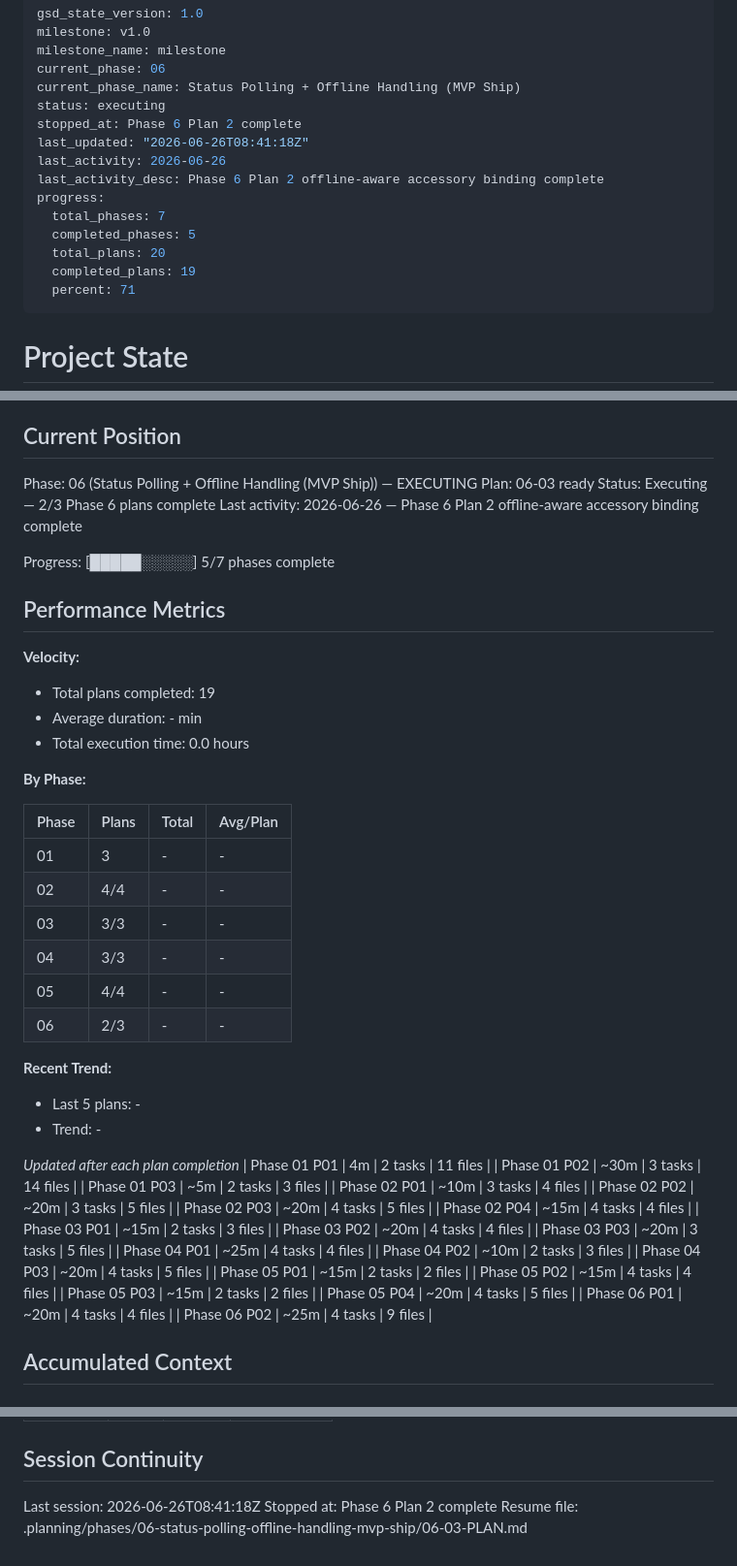
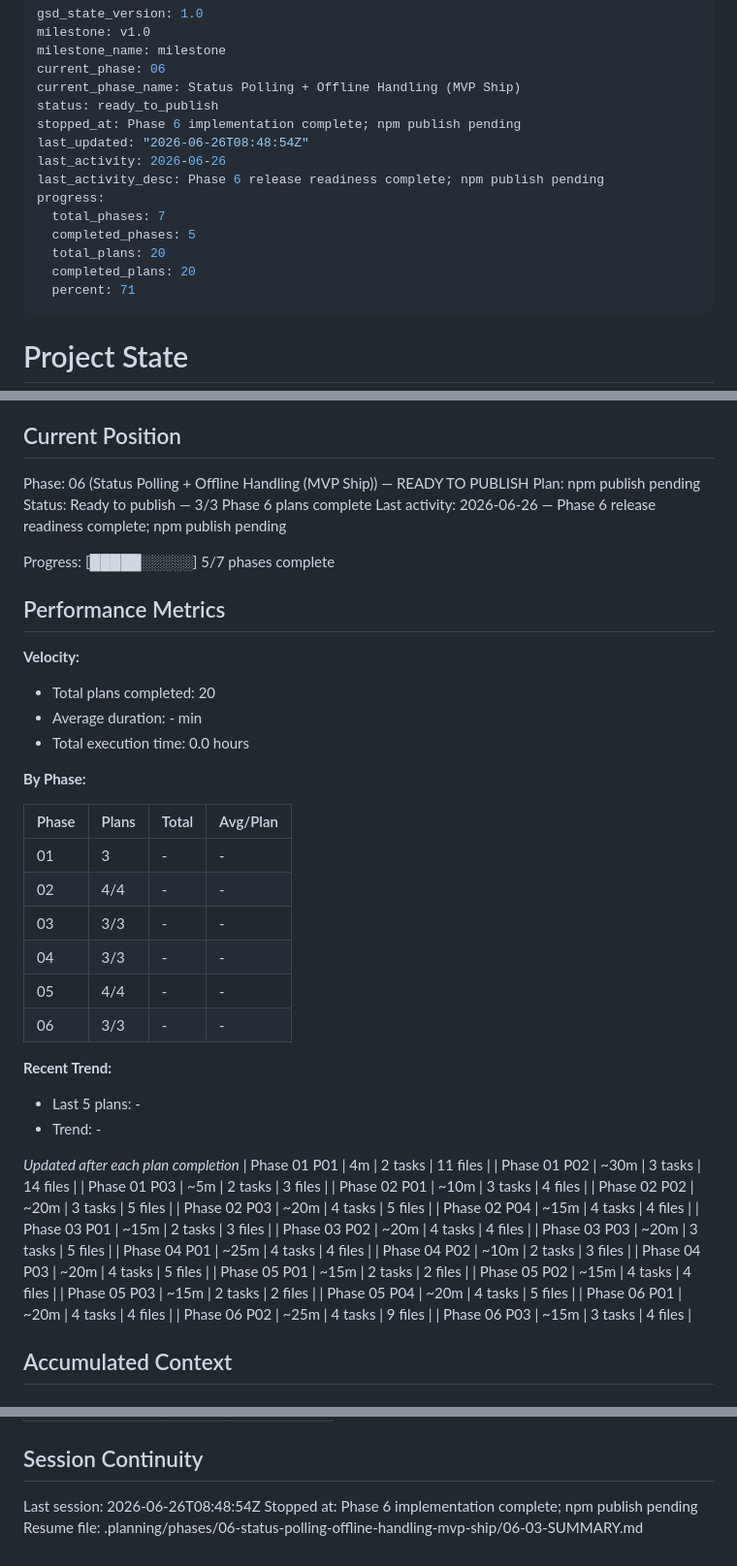
Before and after one commit to supagroova/homebridge-tuya-smartlife, a Markdown page: .planning/STATE.md, 3 parts joined by grey strips. Shown at 97% size. Rendered like a GitHub page.

Commit message:
docs(06-03): summarize release readiness

```diff
--- a/.planning/STATE.md
+++ b/.planning/STATE.md
@@ -4,16 +4,16 @@ milestone: v1.0
 milestone_name: milestone
 current_phase: 06
 current_phase_name: Status Polling + Offline Handling (MVP Ship)
-status: executing
-stopped_at: Phase 6 Plan 2 complete
-last_updated: "2026-06-26T08:41:18Z"
+status: ready_to_publish
+stopped_at: Phase 6 implementation complete; npm publish pending
+last_updated: "2026-06-26T08:48:54Z"
 last_activity: 2026-06-26
-last_activity_desc: Phase 6 Plan 2 offline-aware accessory binding complete
+last_activity_desc: Phase 6 release readiness complete; npm publish pending
 progress:
   total_phases: 7
   completed_phases: 5
   total_plans: 20
-  completed_plans: 19
+  completed_plans: 20
   percent: 71
 ---
 
@@ -28,10 +28,10 @@ See: .planning/PROJECT.md (updated 2026-06-24)
 
 ## Current Position
 
-Phase: 06 (Status Polling + Offline Handling (MVP Ship)) — EXECUTING
-Plan: 06-03 ready
-Status: Executing — 2/3 Phase 6 plans complete
-Last activity: 2026-06-26 — Phase 6 Plan 2 offline-aware accessory binding complete
+Phase: 06 (Status Polling + Offline Handling (MVP Ship)) — READY TO PUBLISH
+Plan: npm publish pending
+Status: Ready to publish — 3/3 Phase 6 plans complete
+Last activity: 2026-06-26 — Phase 6 release readiness complete; npm publish pending
 
 Progress: [█████░░░░░] 5/7 phases complete
 
@@ -39,7 +39,7 @@ Progress: [█████░░░░░] 5/7 phases complete
 
 **Velocity:**
 
-- Total plans completed: 19
+- Total plans completed: 20
 - Average duration: - min
 - Total execution time: 0.0 hours
 
@@ -52,7 +52,7 @@ Progress: [█████░░░░░] 5/7 phases complete
 | 03 | 3/3 | - | - |
 | 04 | 3/3 | - | - |
 | 05 | 4/4 | - | - |
-| 06 | 2/3 | - | - |
+| 06 | 3/3 | - | - |
 
 **Recent Trend:**
 
@@ -79,6 +79,7 @@ Progress: [█████░░░░░] 5/7 phases complete
 | Phase 05 P04 | ~20m | 4 tasks | 5 files |
 | Phase 06 P01 | ~20m | 4 tasks | 4 files |
 | Phase 06 P02 | ~25m | 4 tasks | 9 files |
+| Phase 06 P03 | ~15m | 3 tasks | 4 files |
 
 ## Accumulated Context
 
@@ -122,6 +123,6 @@ Items acknowledged and carried forward from previous milestone close:
 
 ## Session Continuity
 
-Last session: 2026-06-26T08:41:18Z
-Stopped at: Phase 6 Plan 2 complete
-Resume file: .planning/phases/06-status-polling-offline-handling-mvp-ship/06-03-PLAN.md
+Last session: 2026-06-26T08:48:54Z
+Stopped at: Phase 6 implementation complete; npm publish pending
+Resume file: .planning/phases/06-status-polling-offline-handling-mvp-ship/06-03-SUMMARY.md
```
Also changed, not shown: .planning/ROADMAP.md (+2 -2 lines), 1 other file.
